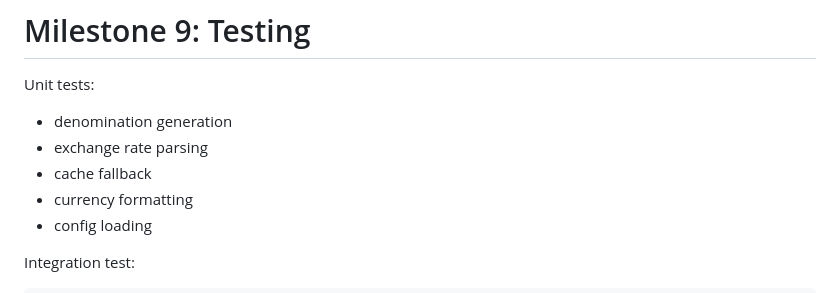
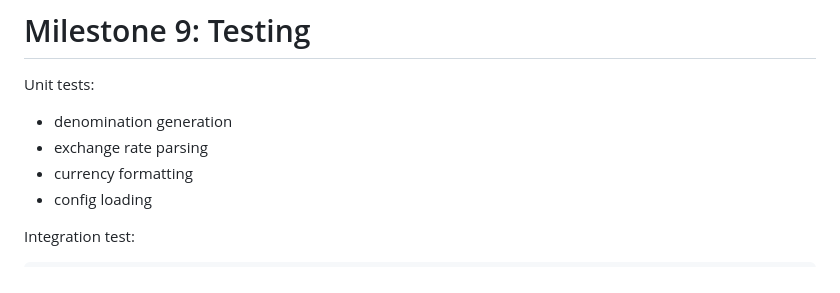
Before and after one commit to kylesezhi/currency-cheat-sheet, a Markdown page: TODO.md, the part around the change. Rendered like a GitHub page.

Commit message:
Fix todo

```diff
--- a/TODO.md
+++ b/TODO.md
@@ -299,7 +299,6 @@ Unit tests:
 
 - denomination generation
 - exchange rate parsing
-- cache fallback
 - currency formatting
 - config loading
 
```
